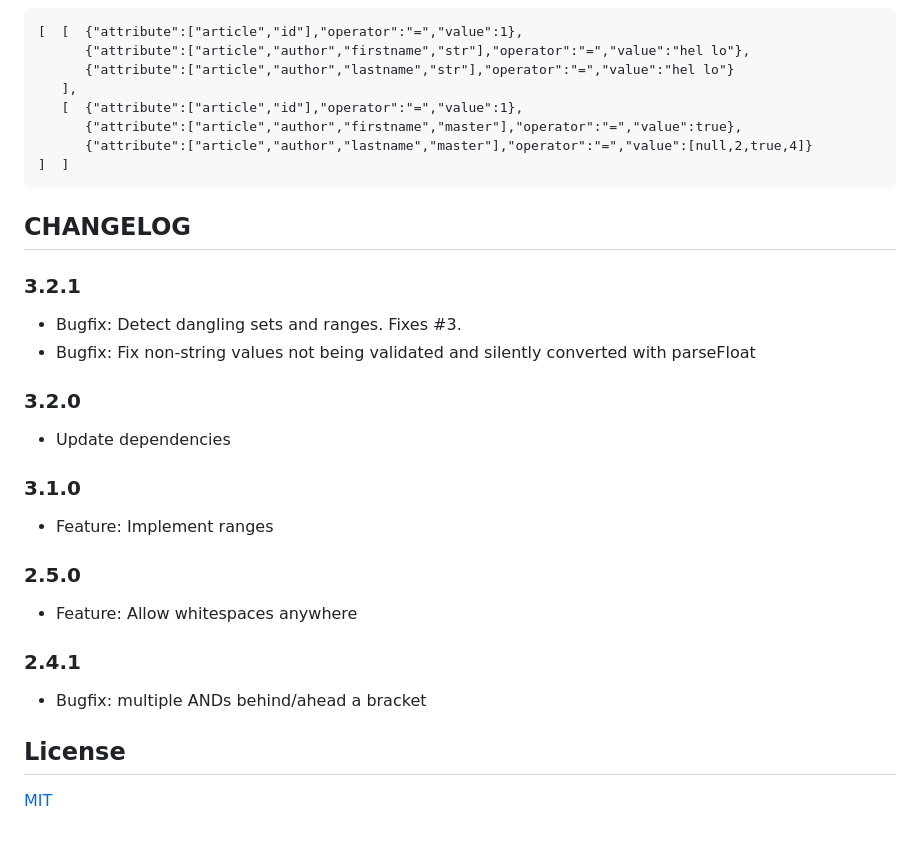
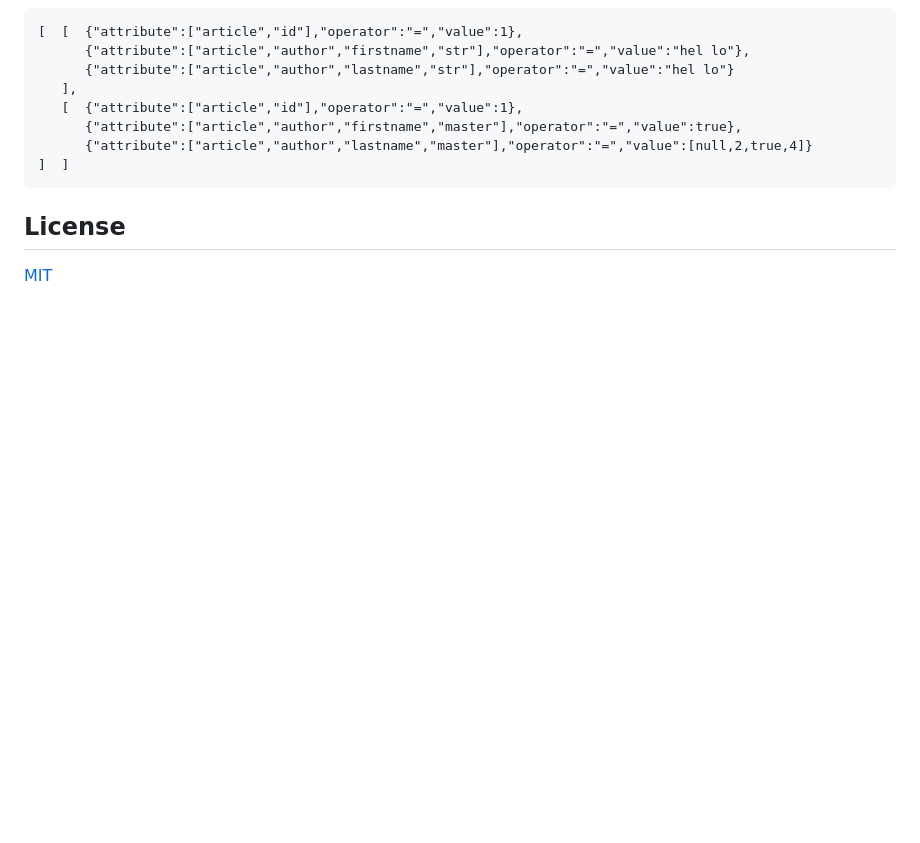
Before and after one commit to florajs/ql, a Markdown page: README.md, the part around the change. Drawn GitHub-style; blank space fills up the shorter version.

Commit message:
docs: remove changelog from readme

````diff
--- a/README.md
+++ b/README.md
@@ -250,29 +250,6 @@ e0_1*e0_2_3_5*e0_2_4_5+e0_1*e0_2_3_6*e0_2_4_6
 ]  ]
 ```
 
-## CHANGELOG
-
-### 3.2.1
-
-- Bugfix: Detect dangling sets and ranges. Fixes #3.
-- Bugfix: Fix non-string values not being validated and silently converted with parseFloat
-
-### 3.2.0
-
-- Update dependencies
-
-### 3.1.0
-
-- Feature: Implement ranges
-
-### 2.5.0
-
-- Feature: Allow whitespaces anywhere
-
-### 2.4.1
-
-- Bugfix: multiple ANDs behind/ahead a bracket
-
 ## License
 
 [MIT](LICENSE)
````
